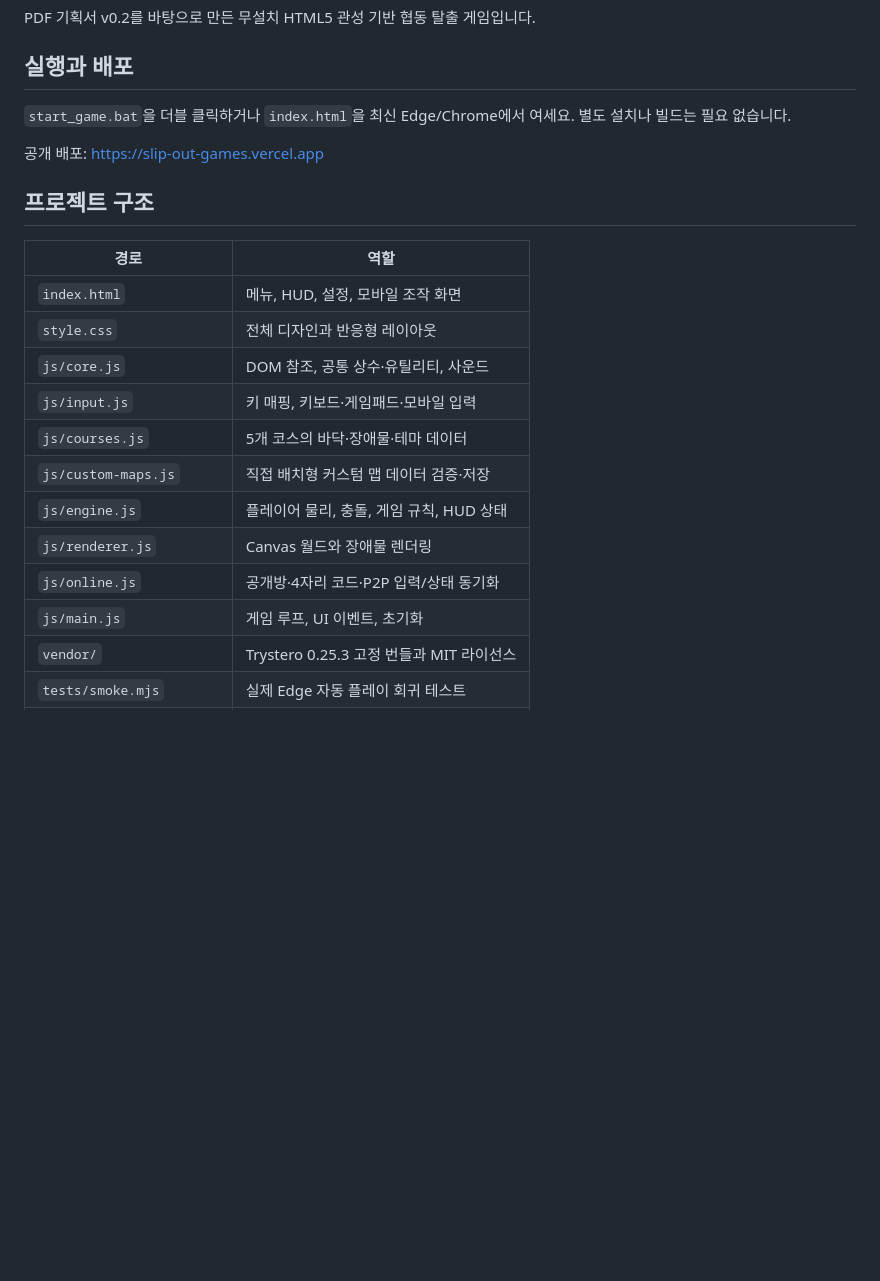
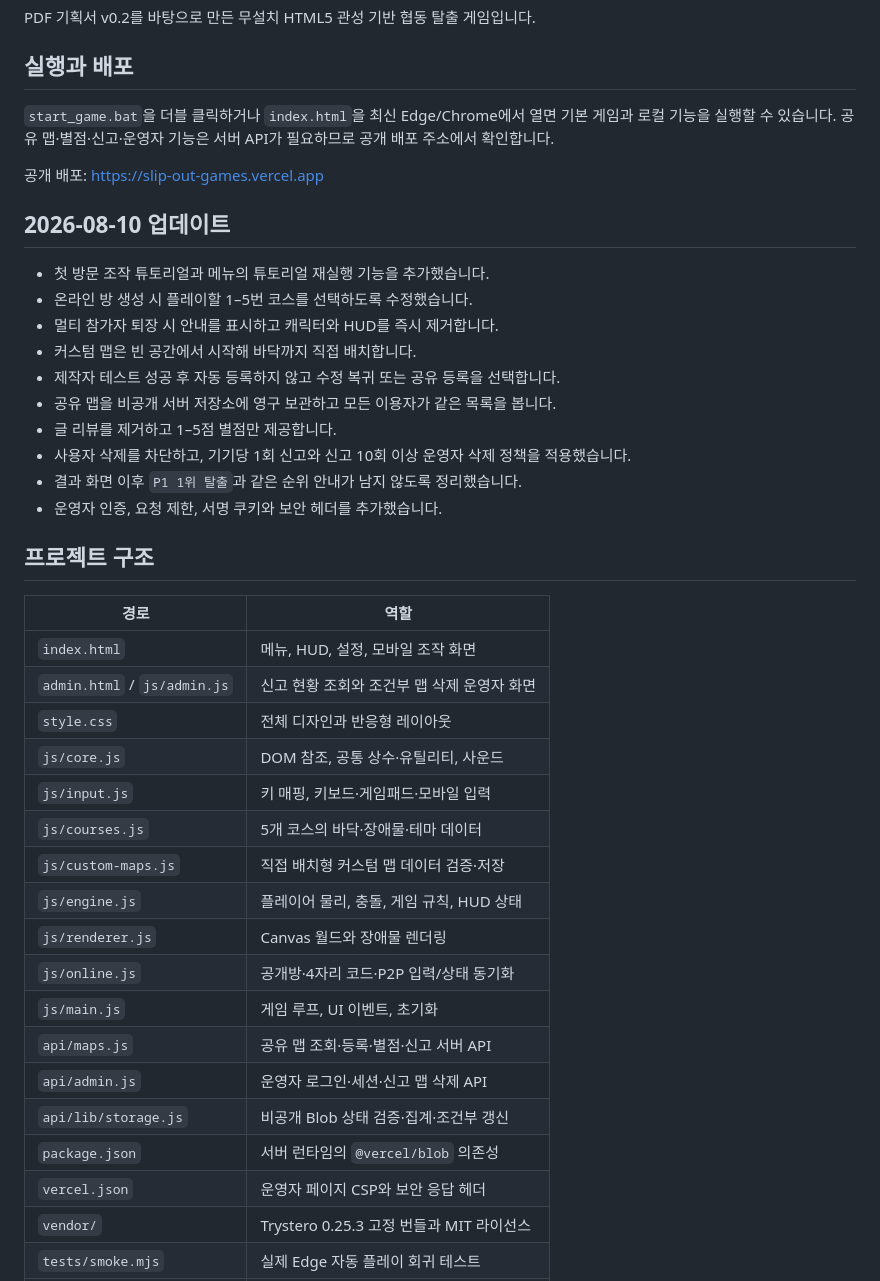
Before and after one commit to 7SH7/mj, a Markdown page: README.md, the part around one of its changes. GitHub-like rendering; blank space fills up the shorter version.

```diff
--- a/README.md
+++ b/README.md
@@ -4,15 +4,29 @@ PDF 기획서 v0.2를 바탕으로 만든 무설치 HTML5 관성 기반 협동
 
 ## 실행과 배포
 
-`start_game.bat`을 더블 클릭하거나 `index.html`을 최신 Edge/Chrome에서 여세요. 별도 설치나 빌드는 필요 없습니다.
+`start_game.bat`을 더블 클릭하거나 `index.html`을 최신 Edge/Chrome에서 열면 기본 게임과 로컬 기능을 실행할 수 있습니다. 공유 맵·별점·신고·운영자 기능은 서버 API가 필요하므로 공개 배포 주소에서 확인합니다.
 
 공개 배포: [https://slip-out-games.vercel.app](https://slip-out-games.vercel.app)
+
+## 2026-08-10 업데이트
+
+- 첫 방문 조작 튜토리얼과 메뉴의 튜토리얼 재실행 기능을 추가했습니다.
+- 온라인 방 생성 시 플레이할 1–5번 코스를 선택하도록 수정했습니다.
+- 멀티 참가자 퇴장 시 안내를 표시하고 캐릭터와 HUD를 즉시 제거합니다.
+- 커스텀 맵은 빈 공간에서 시작해 바닥까지 직접 배치합니다.
+- 제작자 테스트 성공 후 자동 등록하지 않고 수정 복귀 또는 공유 등록을 선택합니다.
+- 공유 맵을 비공개 서버 저장소에 영구 보관하고 모든 이용자가 같은 목록을 봅니다.
+- 글 리뷰를 제거하고 1–5점 별점만 제공합니다.
+- 사용자 삭제를 차단하고, 기기당 1회 신고와 신고 10회 이상 운영자 삭제 정책을 적용했습니다.
+- 결과 화면 이후 `P1 1위 탈출`과 같은 순위 안내가 남지 않도록 정리했습니다.
+- 운영자 인증, 요청 제한, 서명 쿠키와 보안 헤더를 추가했습니다.
 
 ## 프로젝트 구조
 
 | 경로 | 역할 |
 |---|---|
 | `index.html` | 메뉴, HUD, 설정, 모바일 조작 화면 |
+| `admin.html` / `js/admin.js` | 신고 현황 조회와 조건부 맵 삭제 운영자 화면 |
 | `style.css` | 전체 디자인과 반응형 레이아웃 |
 | `js/core.js` | DOM 참조, 공통 상수·유틸리티, 사운드 |
 | `js/input.js` | 키 매핑, 키보드·게임패드·모바일 입력 |
@@ -22,6 +36,11 @@ PDF 기획서 v0.2를 바탕으로 만든 무설치 HTML5 관성 기반 협동
 | `js/renderer.js` | Canvas 월드와 장애물 렌더링 |
 | `js/online.js` | 공개방·4자리 코드·P2P 입력/상태 동기화 |
 | `js/main.js` | 게임 루프, UI 이벤트, 초기화 |
+| `api/maps.js` | 공유 맵 조회·등록·별점·신고 서버 API |
+| `api/admin.js` | 운영자 로그인·세션·신고 맵 삭제 API |
+| `api/lib/storage.js` | 비공개 Blob 상태 검증·집계·조건부 갱신 |
+| `package.json` | 서버 런타임의 `@vercel/blob` 의존성 |
+| `vercel.json` | 운영자 페이지 CSP와 보안 응답 헤더 |
 | `vendor/` | Trystero 0.25.3 고정 번들과 MIT 라이선스 |
 | `tests/smoke.mjs` | 실제 Edge 자동 플레이 회귀 테스트 |
 | `tests/online-smoke.mjs` | 2인 방·원격 입력·부활 권한 통합 테스트 |
```
Also changed, not shown: other parts of README.md (+27 -0 lines).
